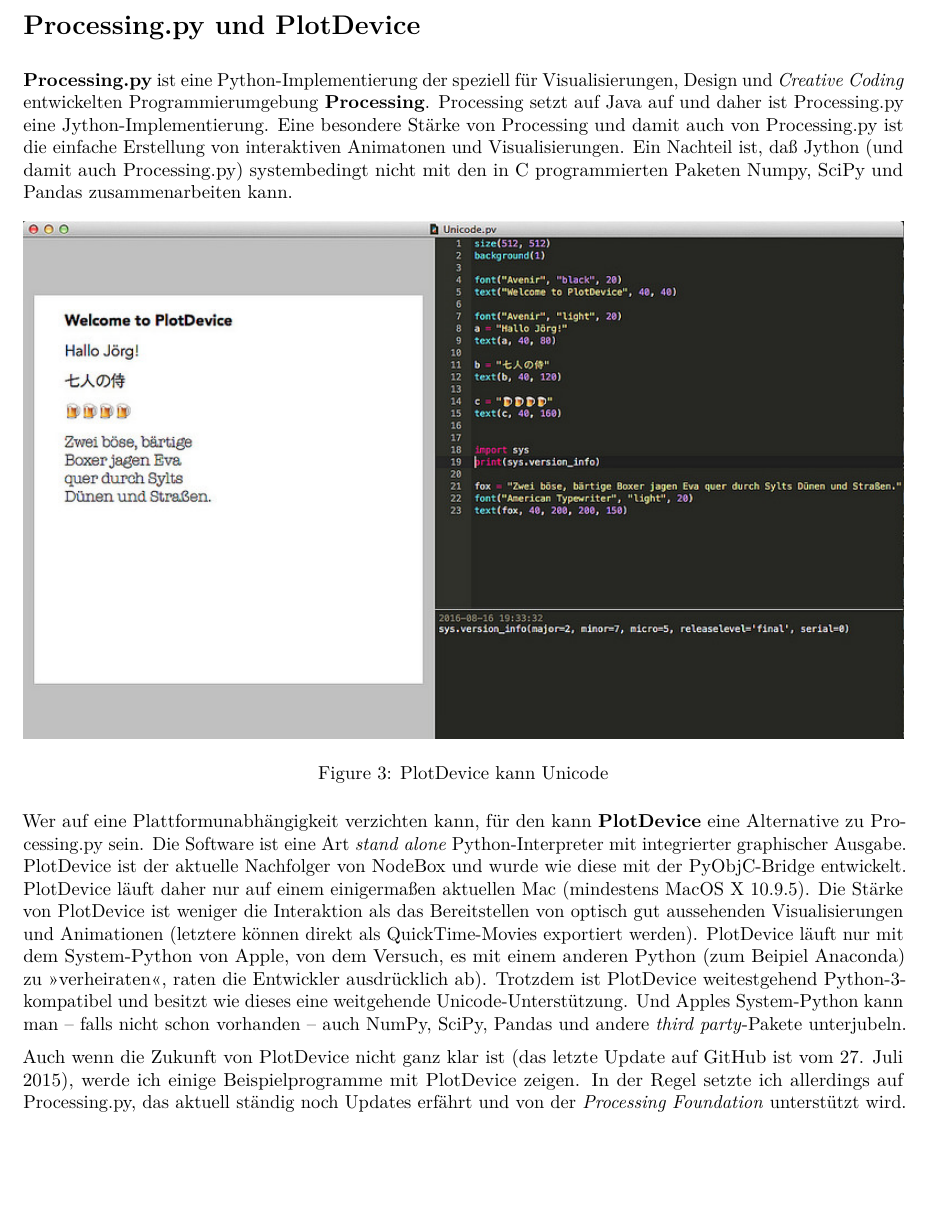
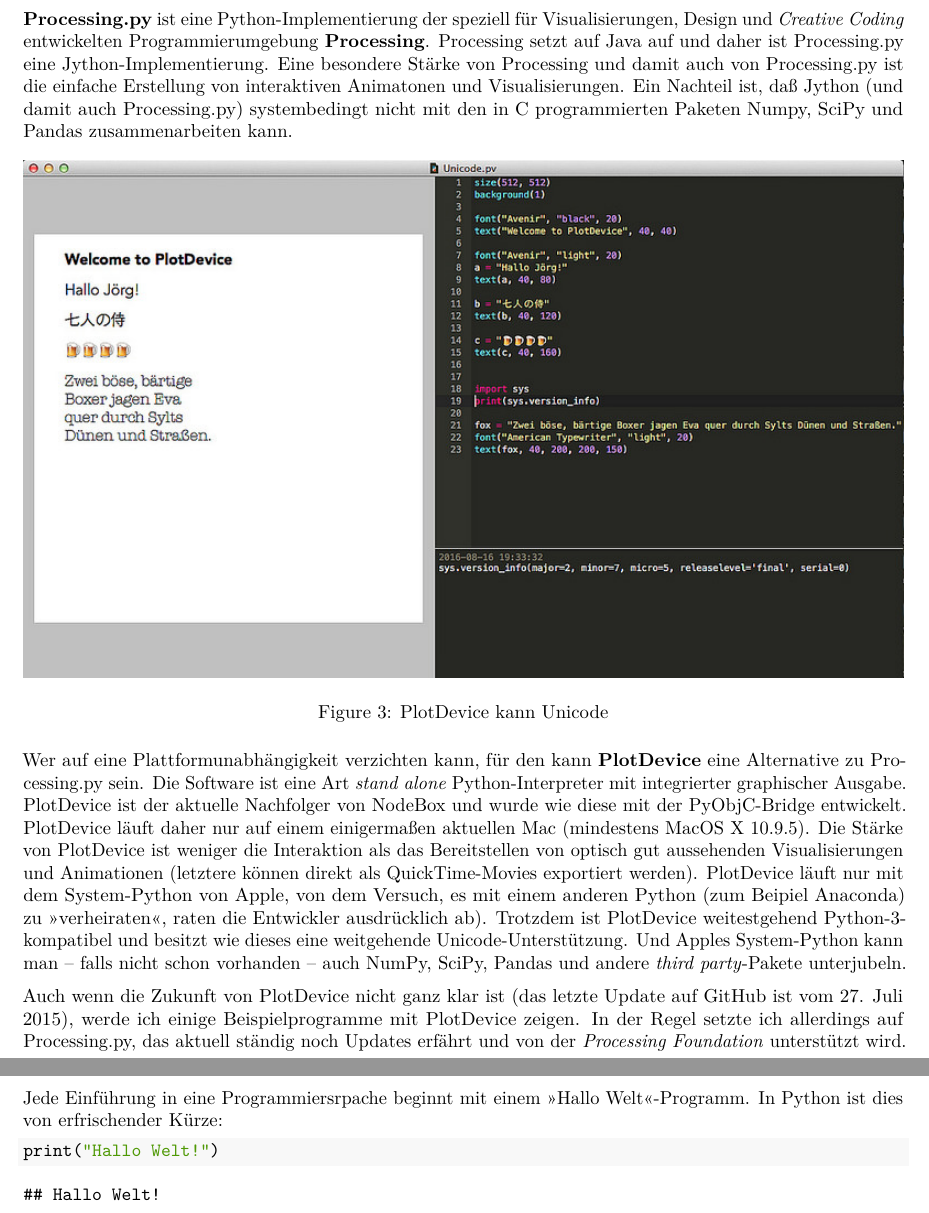
Before and after one commit to kantel/pythonbook, an R Markdown document (content/pythonbook.Rmd): part of page 4 of 4 before the commit and two parts of pages 4 and 5 of 5 after it, the two joined at a grey line, cut at the place of the change, the shorter picture padded with empty space. The pictures show the output file content/pythonbook.pdf that the author committed with the source.

Commit message:
Hallo Welt hinzugefügt

````diff
--- a/content/pythonbook.Rmd
+++ b/content/pythonbook.Rmd
@@ -78,3 +78,11 @@
 Wer auf eine Plattformunabhängigkeit verzichten kann, für den kann **PlotDevice** eine Alternative zu Processing.py sein. Die Software ist eine Art *stand alone* Python-Interpreter mit integrierter graphischer Ausgabe. PlotDevice ist der aktuelle Nachfolger von NodeBox und wurde wie diese mit der PyObjC-Bridge entwickelt. PlotDevice läuft daher nur auf einem einigermaßen aktuellen Mac (mindestens MacOS X 10.9.5). Die Stärke von PlotDevice ist weniger die Interaktion als das Bereitstellen von optisch gut aussehenden Visualisierungen und Animationen (letztere können direkt als QuickTime-Movies exportiert werden). PlotDevice läuft nur mit dem System-Python von Apple, von dem Versuch, es mit einem anderen Python (zum Beipiel Anaconda) zu »verheiraten«, raten die Entwickler ausdrücklich ab). Trotzdem ist PlotDevice weitestgehend Python-3-kompatibel und besitzt wie dieses eine weitgehende Unicode-Unterstützung. Und Apples System-Python kann man – falls nicht schon vorhanden – auch NumPy, SciPy, Pandas und andere *third party*-Pakete unterjubeln.
 
 Auch wenn die Zukunft von PlotDevice nicht ganz klar ist (das letzte Update auf GitHub ist vom 27. Juli 2015), werde ich einige Beispielprogramme mit PlotDevice zeigen. In der Regel setzte ich allerdings auf Processing.py, das aktuell ständig noch Updates erfährt und von der *Processing Foundation* unterstützt wird.
+
+# Hallo Welt
+
+Jede Einführung in eine Programmiersrpache beginnt mit einem »Hallo Welt«-Programm. In Python ist dies von erfrischender Kürze:
+
+```{python}
+print("Hallo Welt!")
+```
````
Also changed, not shown: content/pythonbook.pdf.
